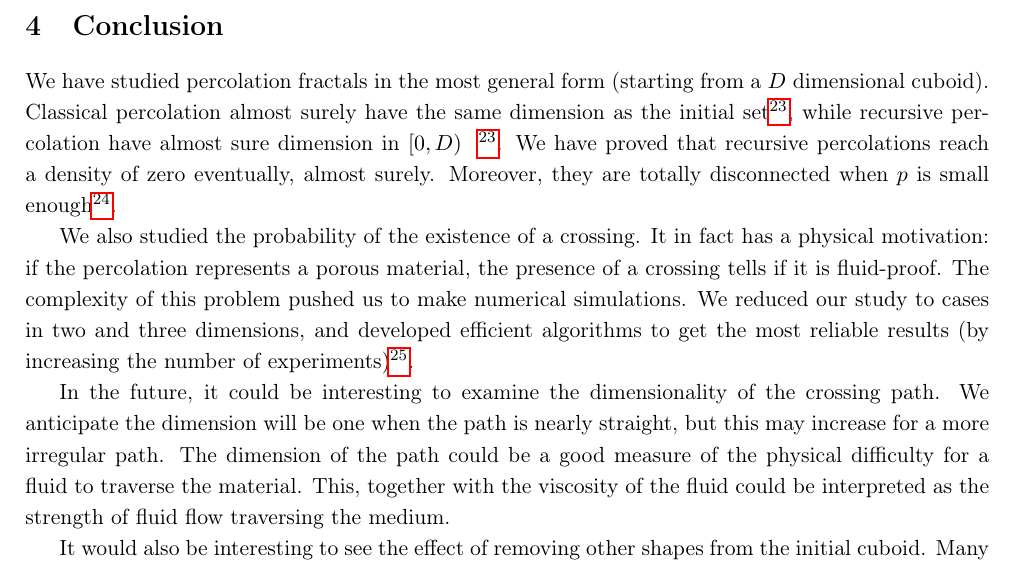
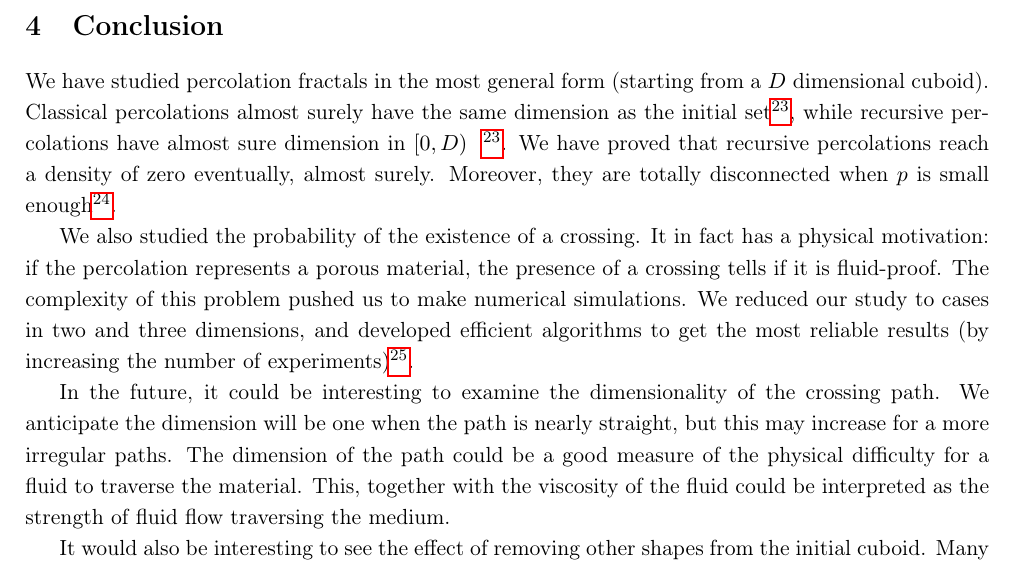
Before and after one commit to pauldubois98/DissertationPaper_RandomFractals, a LaTeX paper (main.tex, which reads Conclusion.tex): part of page 26 of 36, cut so that both start at the same text. Compiled offline with pdfLaTeX.

Commit message:
minor (typos) corrections

```diff
--- a/Conclusion.tex
+++ b/Conclusion.tex
@@ -2,7 +2,7 @@
 \section{Conclusion}
 %\subsection{Summary}
 We have studied percolation fractals in the most general form (starting from a $D$ dimensional cuboid).
-Classical percolation almost surely have the same dimension as the initial set\footnotemark, while recursive percolation have almost sure dimension in $\left[ 0, D \right)$
+Classical percolations almost surely have the same dimension as the initial set\footnotemark, while recursive percolations have almost sure dimension in $\left[ 0, D \right)$
 \addtocounter{footnote}{-1}
 \footnotemark
 \footnotetext{For $p \in \left( 0,1 \right)$.}.
@@ -16,7 +16,7 @@ We reduced our study to cases in two and three dimensions, and developed efficie
 
 %\subsection{Future Work}
 In the future, it could be interesting to examine the dimensionality of the crossing path.
-We anticipate the dimension will be one when the path is nearly straight, but this may increase for a more irregular path.
+We anticipate the dimension will be one when the path is nearly straight, but this may increase for a more irregular paths.
 The dimension of the path could be a good measure of the physical difficulty for a fluid to traverse the material.
 This, together with the viscosity of the fluid could be interpreted as the strength of fluid flow traversing the medium.
 
```
